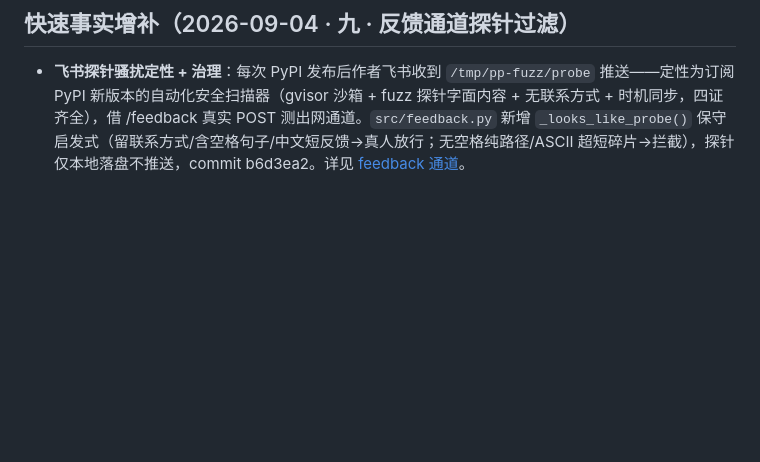
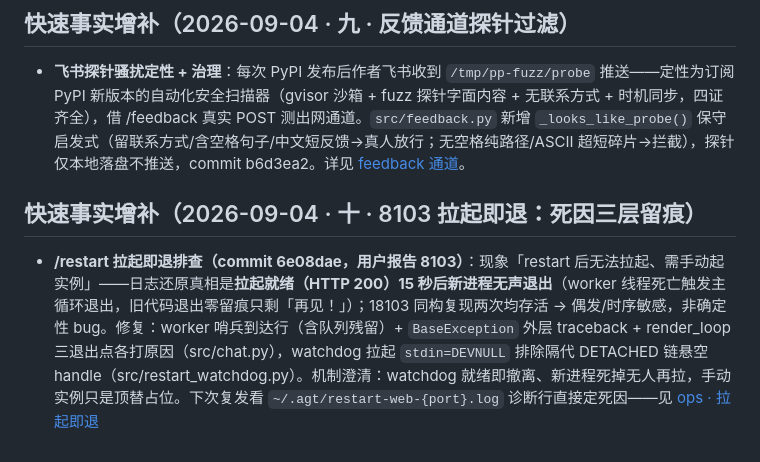
Before and after one commit to vgp7758/Agt, a Markdown page: .agent/wiki/home.md, the part around the change. GitHub-like rendering; blank space fills up the shorter version.

Commit message:
docs: wiki auto-maintenance — [wiki-updater_3] done：wiki 更新完成，本轮变更已归档：
## 更新内容

**[guides/ops.md](guides/ops.md) · 新增章节**（插在看门狗章节族内，紧随 affdb09 之后）：
- `### /restart 拉起即退：就绪后新进程无声退出——三层死因留痕 + stdin DEVNULL（2026-09-04，commit 6e08dae，用户报告）`
- 收录四块实质内容：
  1. **日志还原现场**——restart-web-8103.log 13:39 段原样摘录，定性「拉起了、就绪了、15 秒后无声退出」≠「没拉起」；根因定性为 worker 线程无声死亡 + 旧代码退出零留痕
  2. **复现结论**——18103 同构链两次存活 → 偶发/时序敏感，非确定性 bug
  3. **修复四层表**——worker 哨兵行 / BaseException traceback / render_loop 三退出点各打原因（chat.py）+ watchdog `stdin=DEVNULL` 排除隔代 DETACHED 悬空 handle（restart_watchdog.py），每层附「复发时日志给出什么」
  4. **机制澄清**——watchdog 就绪即撤离、新进程死掉无人再拉，手动实例只是顶替占位；下次复发看 `restart-web-{port}.log` 诊断行直接定死因
- 与 affdb09（日志按实例分离）、7ca6cfc（重启双坑）建立交叉链接，形成 /restart 排障链

**home.md · 快速事实增补（2026-09-04 · 十）**——一条速览条目链回 ops.md 新章节。

未动 `features/user-interaction.md` 的 /restart 双坑章节（浏览器 tab 时序问题，与本次进程退出是两回事，仅作链接关联）。已验证 ops.md 插入位置与格式正确。

Co-authored-by: Agt <vgp123@foxmail.com>

```diff
--- a/.agent/wiki/home.md
+++ b/.agent/wiki/home.md
@@ -407,3 +407,7 @@ architecture/adr-stateful-externalization.md — 有状态系统外置评估（
 ## 快速事实增补（2026-09-04 · 九 · 反馈通道探针过滤）
 
 - **飞书探针骚扰定性 + 治理**：每次 PyPI 发布后作者飞书收到 `/tmp/pp-fuzz/probe` 推送——定性为订阅 PyPI 新版本的自动化安全扫描器（gvisor 沙箱 + fuzz 探针字面内容 + 无联系方式 + 时机同步，四证齐全），借 /feedback 真实 POST 测出网通道。`src/feedback.py` 新增 `_looks_like_probe()` 保守启发式（留联系方式/含空格句子/中文短反馈→真人放行；无空格纯路径/ASCII 超短碎片→拦截），探针仅本地落盘不推送，commit b6d3ea2。详见 [feedback 通道](features/feedback.md)。
+
+## 快速事实增补（2026-09-04 · 十 · 8103 拉起即退：死因三层留痕）
+
+- **/restart 拉起即退排查（commit 6e08dae，用户报告 8103）**：现象「restart 后无法拉起、需手动起实例」——日志还原真相是**拉起就绪（HTTP 200）15 秒后新进程无声退出**（worker 线程死亡触发主循环退出，旧代码退出零留痕只剩「再见！」）；18103 同构复现两次均存活 → 偶发/时序敏感，非确定性 bug。修复：worker 哨兵到达行（含队列残留）+ `BaseException` 外层 traceback + render_loop 三退出点各打原因（src/chat.py），watchdog 拉起 `stdin=DEVNULL` 排除隔代 DETACHED 链悬空 handle（src/restart_watchdog.py）。机制澄清：watchdog 就绪即撤离、新进程死掉无人再拉，手动实例只是顶替占位。下次复发看 `~/.agt/restart-web-{port}.log` 诊断行直接定死因——见 [ops · 拉起即退](guides/ops.md#restart-拉起即退就绪后新进程无声退出三层死因留痕--stdin-devnull2026-09-04commit-6e08dae用户报告)
```
Also changed, not shown: 1 other file.
